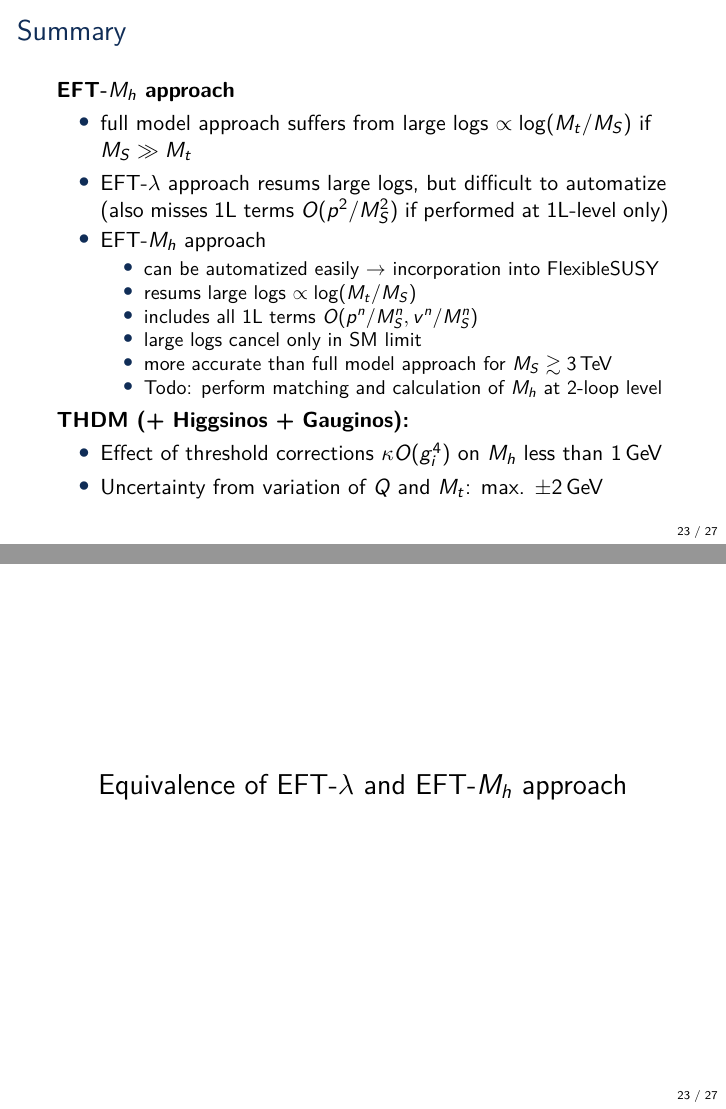
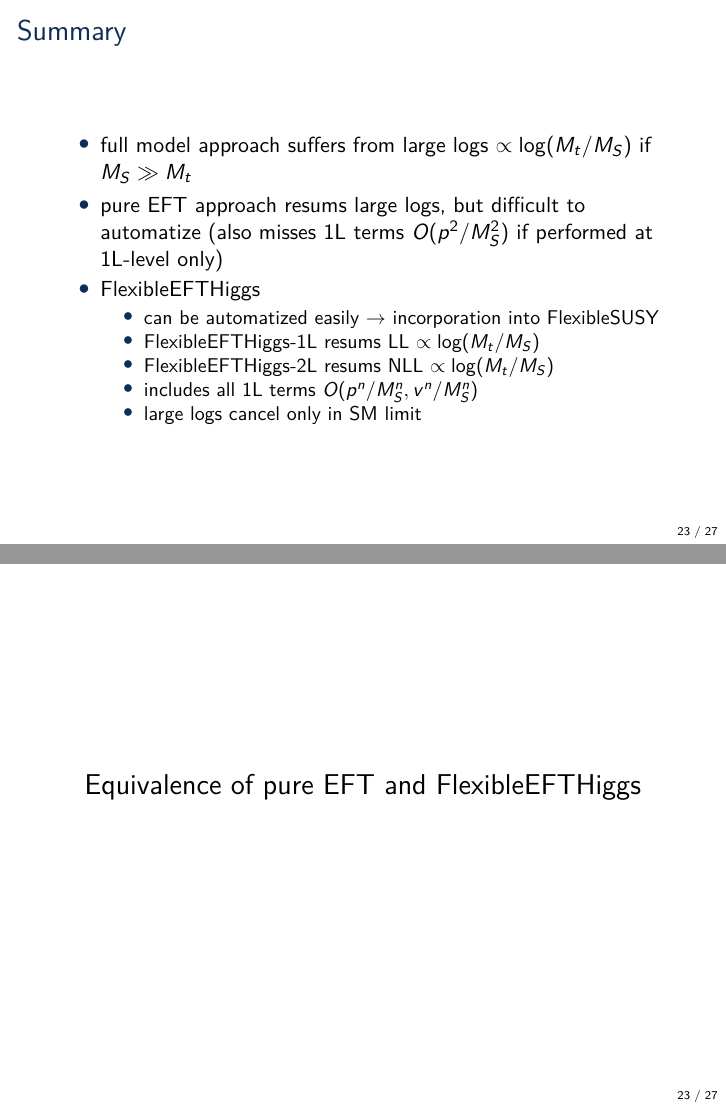
Before and after one commit to Expander/talk-olang-2018, LaTeX slides (talk.tex): pages 23 and 25 of 41, joined at a grey line. Compiled offline with pdfLaTeX.

Commit message:
rename FlexibleEFTHiggs method

```diff
--- a/talk.tex
+++ b/talk.tex
@@ -128,8 +128,8 @@
 \date{23.--25.01.2017}
 
 \institute[Aachen]{KUTS 2017 Aachen}
-\subject{FlexibleSUSY,MSSM,THDM,Higgs,FlexibleEFTHiggs}
-\keywords{FlexibleSUSY,MSSM,THDM,Higgs,FlexibleEFTHiggs}
+\subject{FlexibleSUSY,MSSM,Higgs,FlexibleEFTHiggs}
+\keywords{FlexibleSUSY,MSSM,Higgs,FlexibleEFTHiggs}
 
 %%%%%%%%%%%%%%%%%%%%%%%%%%%%%%%%%%%%%%%%%%%%%%%%%%%%%%%%%%%%%%%%%%%%%%%%%%%%%
 
@@ -360,29 +360,21 @@
 \section{Summary}
 
 \begin{frame}{Summary}
-  \emph{EFT-$M_h$ approach}
   \begin{itemize}
   \item full model approach suffers from large logs
     $\propto\log(M_t/M_S)$ if $M_S \gg M_t$
-  \item EFT-$\lambda$ approach resums large logs, but difficult to
+  \item pure EFT approach resums large logs, but difficult to
     automatize (also misses 1L terms $O(p^2/M_S^2)$ if performed at
     1L-level only)
-  \item EFT-$M_h$ approach
+  \item FlexibleEFTHiggs
     \begin{itemize}
     \item can be automatized easily $\rightarrow$ incorporation into
       FlexibleSUSY
-    \item resums large logs $\propto\log(M_t/M_S)$
+    \item FlexibleEFTHiggs-1L resums LL $\propto\log(M_t/M_S)$
+    \item FlexibleEFTHiggs-2L resums NLL $\propto\log(M_t/M_S)$
     \item includes all 1L terms $O(p^n/M_S^n, v^n/M_S^n)$
     \item large logs cancel only in SM limit
-    \item more accurate than full model approach for $M_S \gtrsim 3\eh{TeV}$
-    \item Todo: perform matching and calculation of $M_h$ at 2-loop level
     \end{itemize}
-  \end{itemize}
-  \emph{THDM (+ Higgsinos + Gauginos):}
-  \begin{itemize}
-  \item Effect of threshold corrections $\kappa O(g_i^4)$ on $M_h$
-    less than $1\eh{GeV}$
-  \item Uncertainty from variation of $Q$ and $M_t$: max. $\pm 2\eh{GeV}$
   \end{itemize}
 \end{frame}
 
@@ -400,11 +392,11 @@
 
 \begin{frame}[noframenumbering]
   \begin{center}
-    \Large Equivalence of EFT-$\lambda$ and EFT-$M_h$ approach
+    \Large Equivalence of pure EFT and FlexibleEFTHiggs
   \end{center}
 \end{frame}
 
-\begin{frame}[noframenumbering]{Equivalence EFT-$\lambda$ and EFT-$M_h$ approach $O(\hbar y_t^4)$}
+\begin{frame}[noframenumbering]{Equivalence pure EFT and FlexibleEFTHiggs $O(\hbar y_t^4)$}
   \begin{align*}
     M_h^{\SM} &\overset{!}{=} M_h^\text{MSSM} \quad \text{at} \quad Q = M_S, 1L
   \end{align*}
```
Also changed, not shown: talk.tex (8 more changed lines).
